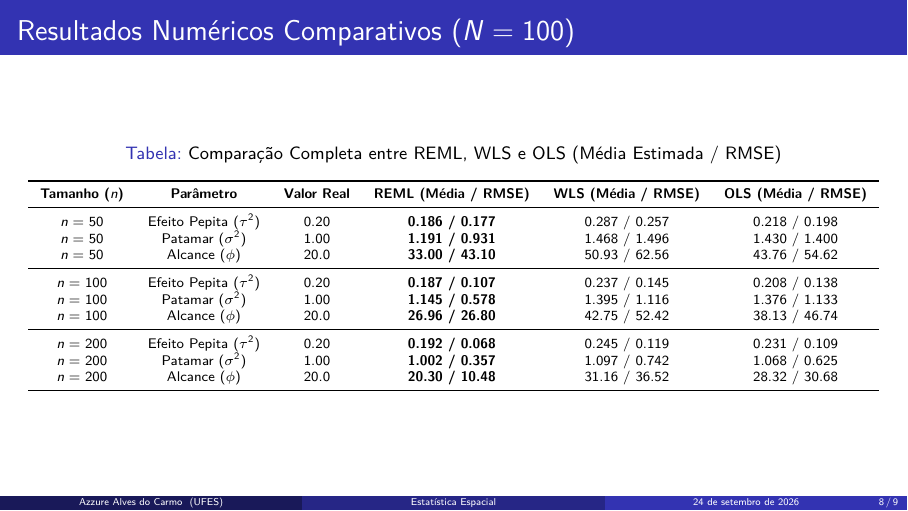
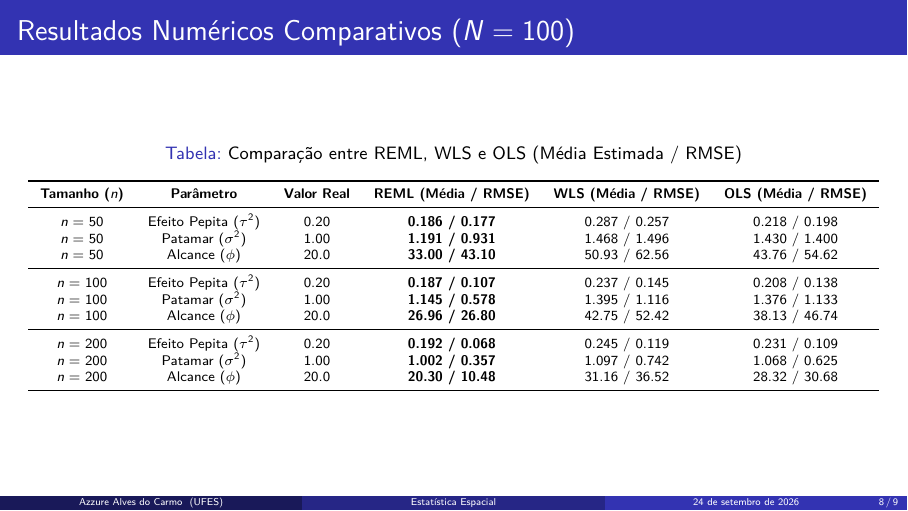
Before and after one commit to azzurezz/est_espacial, LaTeX slides (presentation/apresentacao_gerencial.tex): page 8 of 9. Compiled offline with pdfLaTeX.

Commit message:
docs: update presentation table caption and reorganize plots path in README

```diff
--- a/presentation/apresentacao_gerencial.tex
+++ b/presentation/apresentacao_gerencial.tex
@@ -146,7 +146,7 @@
   \scriptsize
   \begin{table}[h]
     \centering
-    \caption{Comparação Completa entre REML, WLS e OLS (Média Estimada / RMSE)}
+    \caption{Comparação entre REML, WLS e OLS (Média Estimada / RMSE)}
     \begin{tabular}{cccccc}
       \toprule
       \textbf{Tamanho ($n$)} & \textbf{Parâmetro} & \textbf{Valor Real} & \textbf{REML (Média / RMSE)} & \textbf{WLS (Média / RMSE)} & \textbf{OLS (Média / RMSE)} \\
```
Also changed, not shown: README.md.
